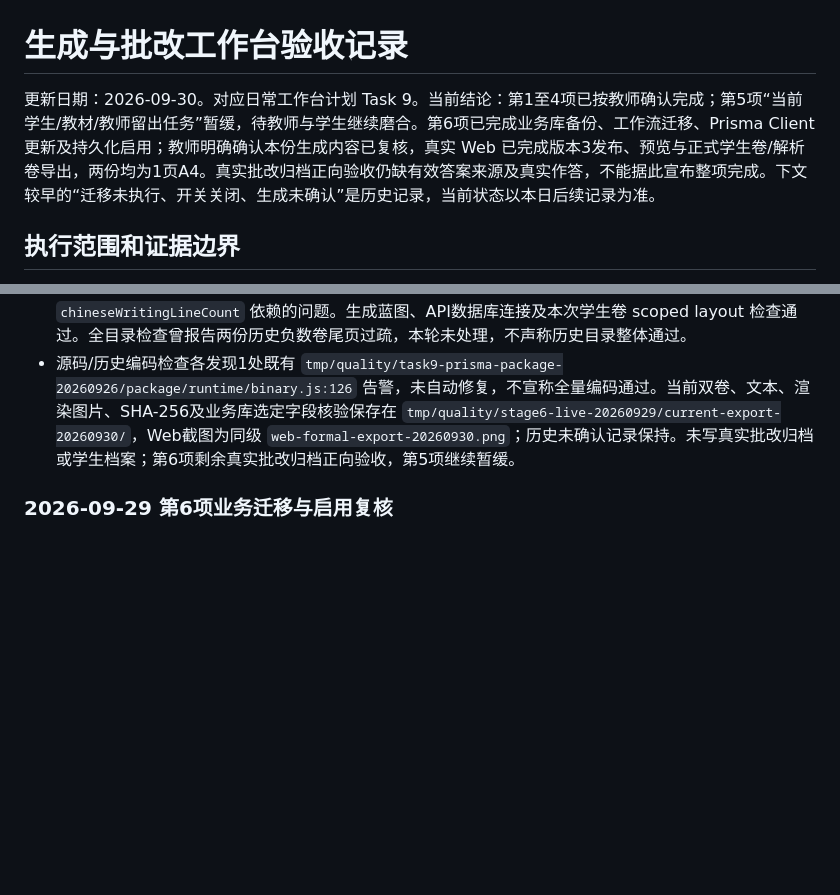
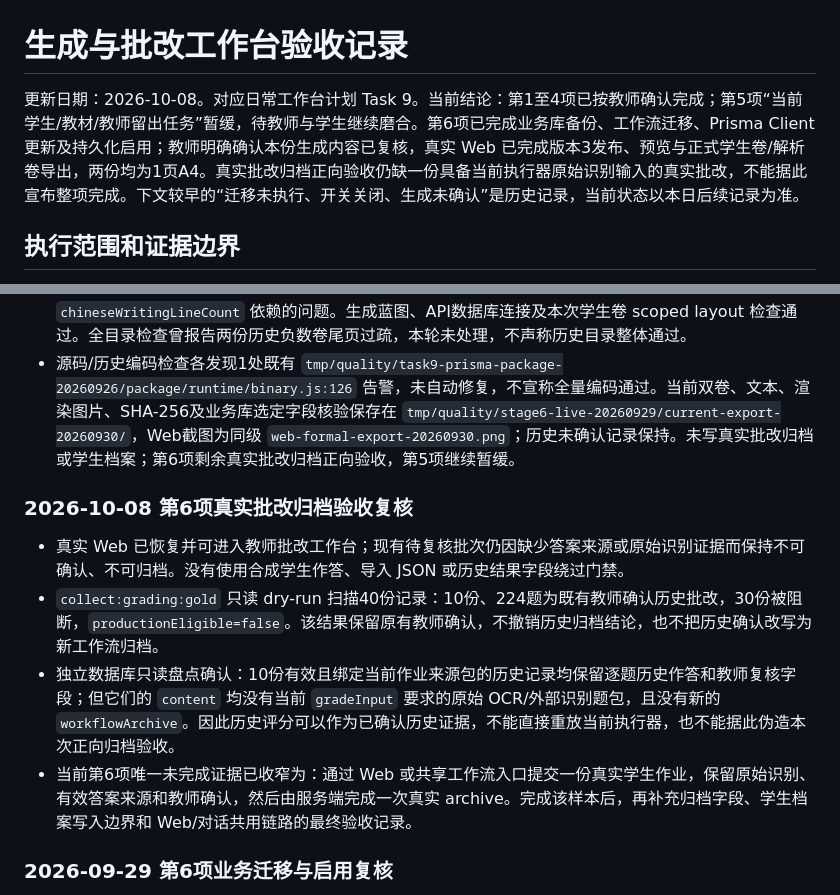
Before and after one commit to 571793506-code/junhang-ai-tutor, a Markdown page: docs/teaching-workflow-acceptance.md, 2 parts joined by grey strips. Rendered like a GitHub page; blank space fills up the shorter version.

Commit message:
docs(grading): record current workflow acceptance boundary

```diff
--- a/docs/teaching-workflow-acceptance.md
+++ b/docs/teaching-workflow-acceptance.md
@@ -1,6 +1,6 @@
 # 生成与批改工作台验收记录
 
-更新日期：2026-09-30。对应日常工作台计划 Task 9。当前结论：第1至4项已按教师确认完成；第5项“当前学生/教材/教师留出任务”暂缓，待教师与学生继续磨合。第6项已完成业务库备份、工作流迁移、Prisma Client 更新及持久化启用；教师明确确认本份生成内容已复核，真实 Web 已完成版本3发布、预览与正式学生卷/解析卷导出，两份均为1页A4。真实批改归档正向验收仍缺有效答案来源及真实作答，不能据此宣布整项完成。下文较早的“迁移未执行、开关关闭、生成未确认”是历史记录，当前状态以本日后续记录为准。
+更新日期：2026-10-08。对应日常工作台计划 Task 9。当前结论：第1至4项已按教师确认完成；第5项“当前学生/教材/教师留出任务”暂缓，待教师与学生继续磨合。第6项已完成业务库备份、工作流迁移、Prisma Client 更新及持久化启用；教师明确确认本份生成内容已复核，真实 Web 已完成版本3发布、预览与正式学生卷/解析卷导出，两份均为1页A4。真实批改归档正向验收仍缺一份具备当前执行器原始识别输入的真实批改，不能据此宣布整项完成。下文较早的“迁移未执行、开关关闭、生成未确认”是历史记录，当前状态以本日后续记录为准。
 
 ## 执行范围和证据边界
 
@@ -19,6 +19,13 @@
 - 真实导出暴露解析卷空白尾页。停止专项/多日解析卷偶数页补齐后，运行资产元数据确认未补页但实际PDF仍2页；进一步去除末题尾部间距和空页脚，最新真实 Web 重导出后两卷均1页、未补页。综合卷既有偶数页策略保留。逐页渲染和PDF文本检查确认四题、答案及解析完整，无空白页、缺题或明显重叠。
 - 版式检查补齐无“数学”字样的计算专项标题、括号后缀和全角中括号识别，仍拒绝空白页、综合卷改名及非算式内容。54项打印、导出复核边界与版式回归全部通过；其中修正既有测试工具缺少 `chineseWritingLineCount` 依赖的问题。生成蓝图、API数据库连接及本次学生卷 scoped layout 检查通过。全目录检查曾报告两份历史负数卷尾页过疏，本轮未处理，不声称历史目录整体通过。
 - 源码/历史编码检查各发现1处既有 `tmp/quality/task9-prisma-package-20260926/package/runtime/binary.js:126` 告警，未自动修复，不宣称全量编码通过。当前双卷、文本、渲染图片、SHA-256及业务库选定字段核验保存在 `tmp/quality/stage6-live-20260929/current-export-20260930/`，Web截图为同级 `web-formal-export-20260930.png`；历史未确认记录保持。未写真实批改归档或学生档案；第6项剩余真实批改归档正向验收，第5项继续暂缓。
+
+### 2026-10-08 第6项真实批改归档验收复核
+
+- 真实 Web 已恢复并可进入教师批改工作台；现有待复核批次仍因缺少答案来源或原始识别证据而保持不可确认、不可归档。没有使用合成学生作答、导入 JSON 或历史结果字段绕过门禁。
+- `collect:grading:gold` 只读 dry-run 扫描40份记录：10份、224题为既有教师确认历史批改，30份被阻断，`productionEligible=false`。该结果保留原有教师确认，不撤销历史归档结论，也不把历史确认改写为新工作流归档。
+- 独立数据库只读盘点确认：10份有效且绑定当前作业来源包的历史记录均保留逐题历史作答和教师复核字段；但它们的 `content` 均没有当前 `gradeInput` 要求的原始 OCR/外部识别题包，且没有新的 `workflowArchive`。因此历史评分可以作为已确认历史证据，不能直接重放当前执行器，也不能据此伪造本次正向归档验收。
+- 当前第6项唯一未完成证据已收窄为：通过 Web 或共享工作流入口提交一份真实学生作业，保留原始识别、有效答案来源和教师确认，然后由服务端完成一次真实 archive。完成该样本后，再补充归档字段、学生档案写入边界和 Web/对话共用链路的最终验收记录。
 
 ### 2026-09-29 第6项业务迁移与启用复核
 
```
Also changed, not shown: skills/grading/SKILLS.md (+3 -3 lines), 1 other file.
